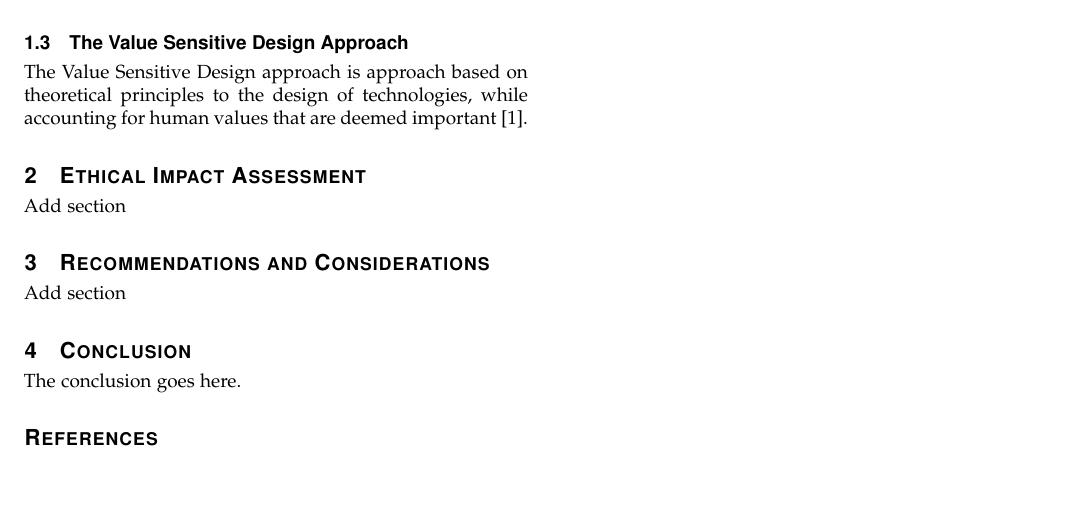
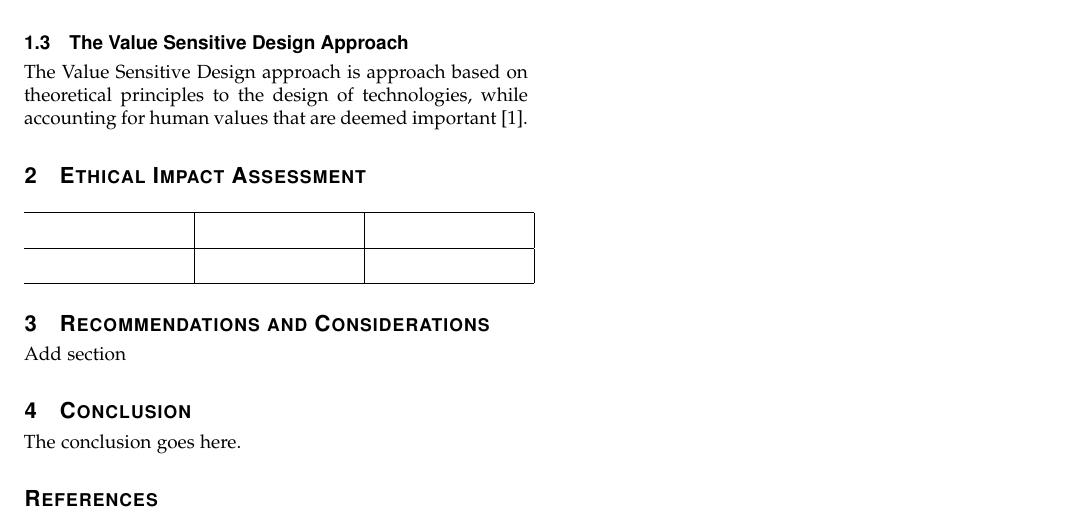
Before and after one commit to Pulindu1/Ethics-and-Bias-in-AI-Report, a LaTeX paper (coursework/Ethics_and_Bias.tex): part of the page, cut so that both start at the same text, the shorter picture padded with empty space. Compiled offline with pdfLaTeX.

Commit message:
added table template

```diff
--- a/coursework/Ethics_and_Bias.tex
+++ b/coursework/Ethics_and_Bias.tex
@@ -1,4 +1,4 @@
-
+\usepackage[table]{xcolor}
 
 %% bare_adv.tex
 %% V1.4b
@@ -697,7 +697,18 @@ Add section......
 The Value Sensitive Design approach is approach based on theoretical principles to the design of technologies, while accounting for human values that are deemed important \cite{Friedman2009Value}.
 
 \section{Ethical Impact Assessment}
-Add section
+
+% making table
+\begin{center}
+\setlength{\tabcolsep}{1.5cm}
+\renewcommand{\arraystretch}{1.5}
+\begin{tabular}{c|c|c|p{5cm}|}
+\hline
+     &  & \\ \hline
+     &  & \\ \hline
+\end{tabular}
+\end{center}
+%end of table
 
 \section{Recommendations and Considerations}
 Add section
```
